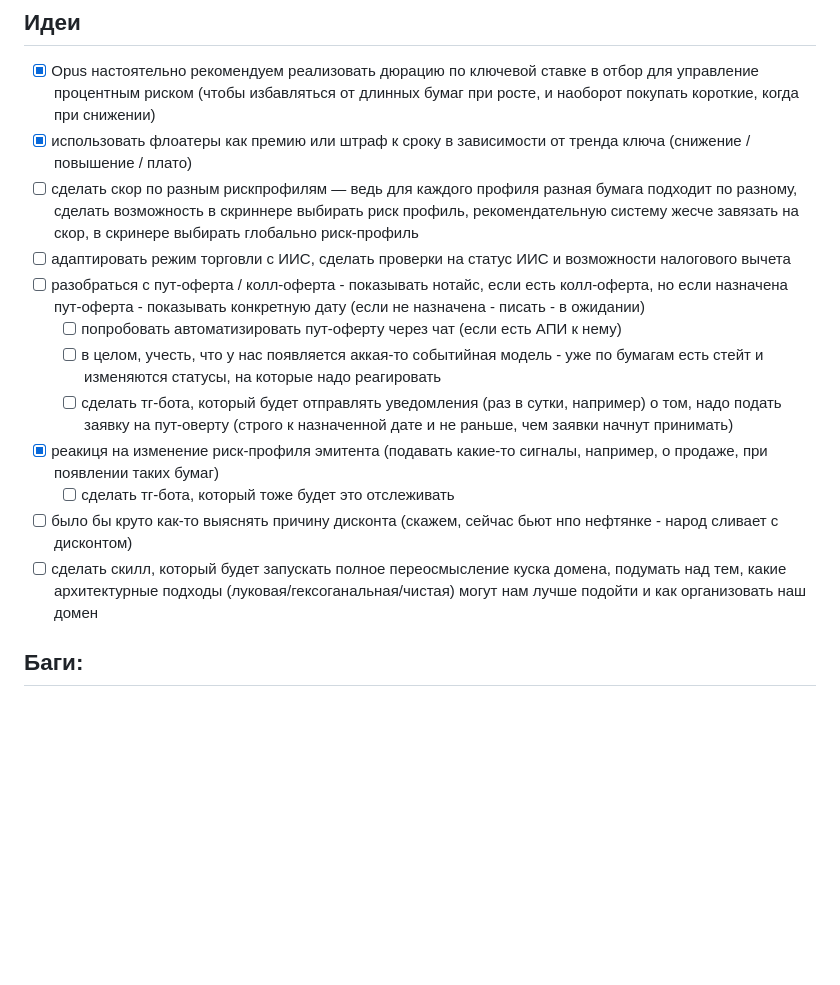
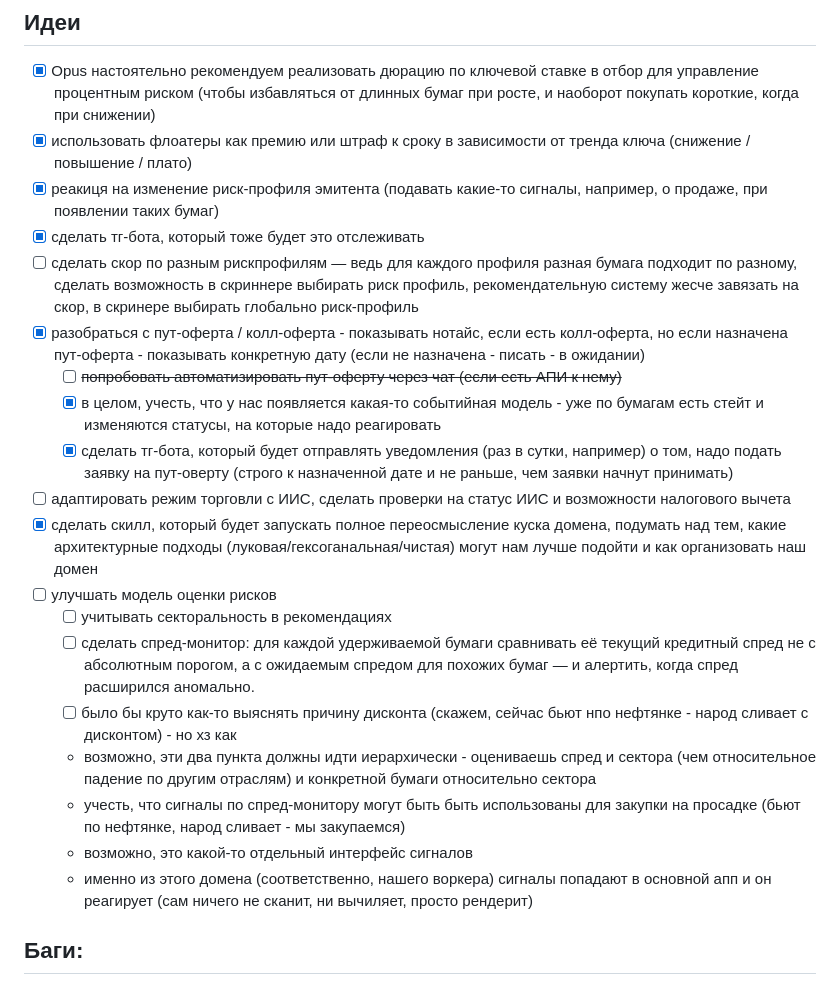
Before and after one commit to tonatos/instrumenta, a Markdown page: IDEAS.md, the part around the change. Drawn GitHub-style; blank space fills up the shorter version.

Commit message:
add skill, update ideas

```diff
--- a/IDEAS.md
+++ b/IDEAS.md
@@ -4,16 +4,25 @@
 
 - [x] Opus настоятельно рекомендуем реализовать дюрацию по ключевой ставке в отбор для управление процентным риском (чтобы избавляться от длинных бумаг при росте, и наоборот покупать короткие, когда при снижении)
 - [x] использовать флоатеры как премию или штраф к сроку в зависимости от тренда ключа (снижение / повышение / плато)
+- [x] реакиця на изменение риск-профиля эмитента (подавать какие-то сигналы, например, о продаже, при появлении таких бумаг)
+- [x] сделать тг-бота, который тоже будет это отслеживать
 - [ ] сделать скор по разным рискпрофилям — ведь для каждого профиля разная бумага подходит по разному, сделать возможность в скриннере выбирать риск профиль, рекомендательную систему жесче завязать на скор, в скринере выбирать глобально риск-профиль
+- [x] разобраться с пут-оферта / колл-оферта - показывать нотайс, если есть колл-оферта, но если назначена пут-оферта - показывать конкретную дату (если не назначена - писать - в ожидании)
+  - [ ] ~~попробовать автоматизировать пут-оферту через чат (если есть АПИ к нему)~~
+  - [x] в целом, учесть, что у нас появляется какая-то событийная модель - уже по бумагам есть стейт и изменяются статусы, на которые надо реагировать
+  - [x] сделать тг-бота, который будет отправлять уведомления (раз в сутки, например) о том, надо подать заявку на пут-оверту (строго к назначенной дате и не раньше, чем заявки начнут принимать)
 - [ ] адаптировать режим торговли с ИИС, сделать проверки на статус ИИС и возможности налогового вычета
-- [ ] разобраться с пут-оферта / колл-оферта - показывать нотайс, если есть колл-оферта, но если назначена пут-оферта - показывать конкретную дату (если не назначена - писать - в ожидании)
-  - [ ] попробовать автоматизировать пут-оферту через чат (если есть АПИ к нему)
-  - [ ] в целом, учесть, что у нас появляется аккая-то событийная модель - уже по бумагам есть стейт и изменяются статусы, на которые надо реагировать
-  - [ ] сделать тг-бота, который будет отправлять уведомления (раз в сутки, например) о том, надо подать заявку на пут-оверту (строго к назначенной дате и не раньше, чем заявки начнут принимать)
-- [x] реакиця на изменение риск-профиля эмитента (подавать какие-то сигналы, например, о продаже, при появлении таких бумаг)
-  - [ ] сделать тг-бота, который тоже будет это отслеживать
-- [ ] было бы круто как-то выяснять причину дисконта (скажем, сейчас бьют нпо нефтянке - народ сливает с дисконтом)
-- [ ] сделать скилл, который будет запускать полное переосмысление куска домена, подумать над тем, какие архитектурные подходы (луковая/гексоганальная/чистая) могут нам лучше подойти и как организовать наш домен
+- [x] сделать скилл, который будет запускать полное переосмысление куска домена, подумать над тем, какие архитектурные подходы (луковая/гексоганальная/чистая) могут нам лучше подойти и как организовать наш домен
+- [ ] улучшать модель оценки рисков
+  - [ ] учитывать секторальность в рекомендациях
+  - [ ] сделать спред-монитор: для каждой удерживаемой бумаги сравнивать её текущий кредитный спред не с абсолютным порогом, а с ожидаемым спредом для похожих бумаг — и алертить, когда спред расширился аномально.
+  - [ ] было бы круто как-то выяснять причину дисконта (скажем, сейчас бьют нпо нефтянке - народ сливает с дисконтом) - но хз как
+  - возможно, эти два пункта должны идти иерархически - оцениваешь спред и сектора (чем относительное падение по другим отраслям) и конкретной бумаги относительно сектора
+  - учесть, что сигналы по спред-монитору могут быть быть использованы для закупки на просадке (бьют по нефтянке, народ сливает - мы закупаемся)
+  - возможно, это какой-то отдельный интерфейс сигналов
+  - именно из этого домена (соответственно, нашего воркера) сигналы попадают в основной апп и он реагирует (сам ничего не сканит, ни вычиляет, просто рендерит)
+
+
 
 ## Баги:
 
```
Also changed, not shown: .cursor/review.md (deleted, +0 -181 lines), 1 other file.
